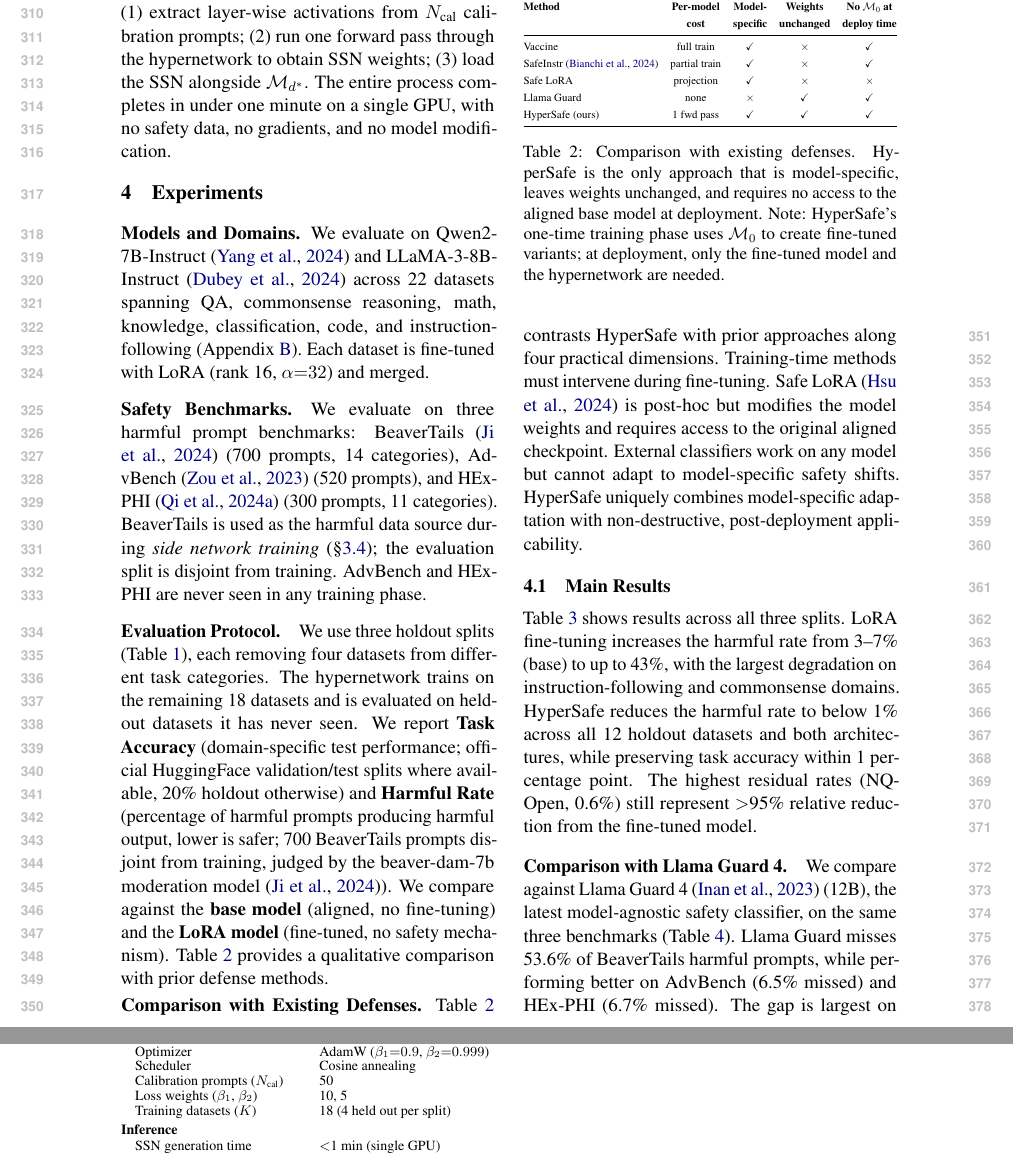
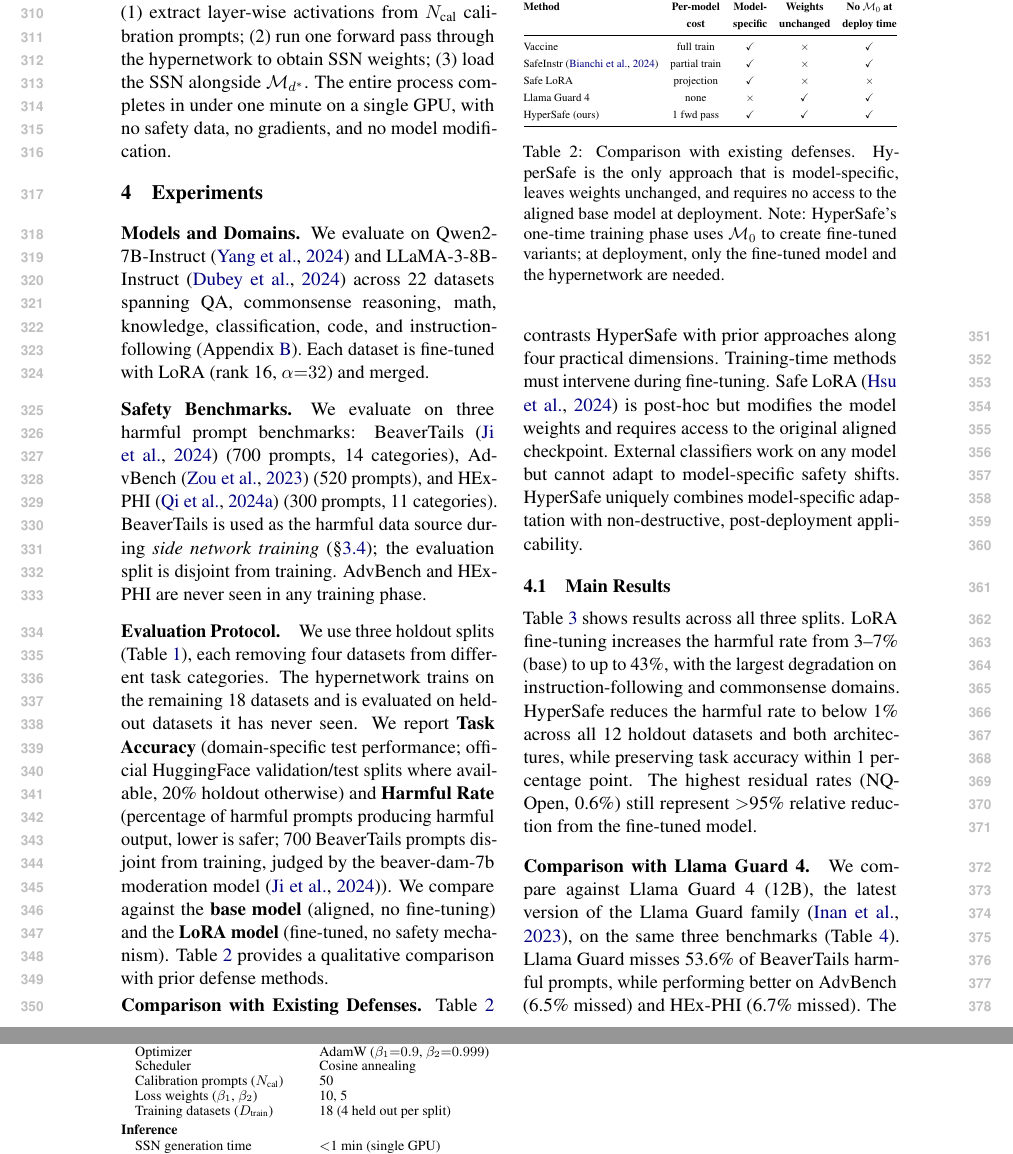
Before and after one commit to nokronim/Remedy-your-damaged-safety-alignment-at-only-inference-cost, a LaTeX paper (acl_latex.tex, which reads sec/4_experiments.tex, sec/6_appendix.tex): two parts of pages 5 and 10 of 11, joined at a grey line, cut so that both start at the same text. Compiled offline with pdfLaTeX.

Commit message:
Fix notation, citation, and consistency issues
- Appendix: K → D_train to match Section 3.4
- Method: add comma before "using our proposed HyperSafe"
- Table 2: "Llama Guard" → "Llama Guard 4" for consistency
- Citation: "Llama Guard 4, the latest version of the Llama Guard
  family (Inan et al., 2023)" to clarify citation is for original

Co-Authored-By: Claude Opus 4.6 (1M context) <noreply@anthropic.com>

```diff
--- a/sec/4_experiments.tex
+++ b/sec/4_experiments.tex
@@ -42,7 +42,7 @@ C & MMLU {\small(Knowledge)} & NQ-Open {\small(QA)} & AG News$^\dagger$ {\small(
 Vaccine             & full train   &  \checkmark &  $\times$  &  \checkmark \\
 SafeInstr~\cite{bianchi2024safetytuned} & partial train &  \checkmark &  $\times$  &  \checkmark \\
 Safe LoRA           & projection   &  \checkmark &  $\times$  &  $\times$    \\
-Llama Guard         & none         &  $\times$   &  \checkmark &  \checkmark  \\
+Llama Guard 4       & none         &  $\times$   &  \checkmark &  \checkmark  \\
 \method{} (ours)    & 1 fwd pass   &  \checkmark &  \checkmark &  \checkmark  \\
 \bottomrule
 \end{tabular}%
@@ -112,7 +112,7 @@ Table~\ref{tab:main_results} shows results across all three splits. LoRA fine-tu
 \end{table}
 
 \paragraph{Comparison with Llama Guard 4.}
-We compare against Llama Guard 4~\cite{inan2023llama} (12B), the latest model-agnostic safety classifier, on the same three benchmarks (Table~\ref{tab:llamaguard}). Llama Guard misses 53.6\% of BeaverTails harmful prompts, while performing better on AdvBench (6.5\% missed) and HEx-PHI (6.7\% missed). The gap is largest on BeaverTails, whose 14-category harm taxonomy includes subtle categories (misinformation, controversial framing) that may fall outside Llama Guard's predefined scope. \method{} maintains $<$1\% miss rate across all three benchmarks, illustrating the advantage of model-conditioned safety classification over fixed-taxonomy approaches.
+We compare against Llama Guard 4 (12B), the latest version of the Llama Guard family~\cite{inan2023llama}, on the same three benchmarks (Table~\ref{tab:llamaguard}). Llama Guard misses 53.6\% of BeaverTails harmful prompts, while performing better on AdvBench (6.5\% missed) and HEx-PHI (6.7\% missed). The gap is largest on BeaverTails, whose 14-category harm taxonomy includes subtle categories (misinformation, controversial framing) that may fall outside Llama Guard's predefined scope. \method{} maintains $<$1\% miss rate across all three benchmarks, illustrating the advantage of model-conditioned safety classification over fixed-taxonomy approaches.
 
 \begin{table}[t]
 \centering
--- a/sec/6_appendix.tex
+++ b/sec/6_appendix.tex
@@ -43,7 +43,7 @@
 \quad Scheduler & Cosine annealing \\
 \quad Calibration prompts ($N_\text{cal}$) & 50 \\
 \quad Loss weights ($\beta_1$, $\beta_2$) & 10, 5 \\
-\quad Training datasets ($K$) & 18 (4 held out per split) \\[3pt]
+\quad Training datasets ($D_\text{train}$) & 18 (4 held out per split) \\[3pt]
 \multicolumn{2}{@{}l}{\textbf{Inference}} \\[1pt]
 \quad \ssn{} generation time & $<$1 min (single GPU) \\
 \quad Safety threshold ($\lambda$) & 0.5 \\
```
Also changed, not shown: sec/3_method.tex (+1 -1 lines).
